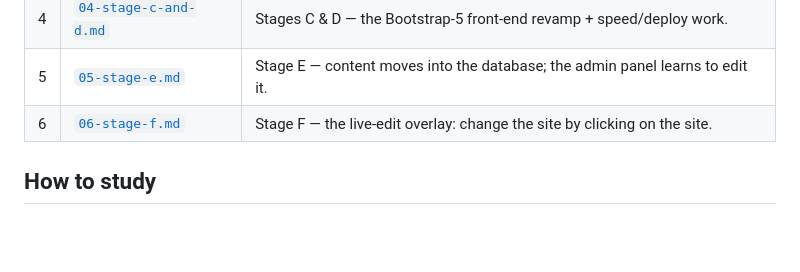
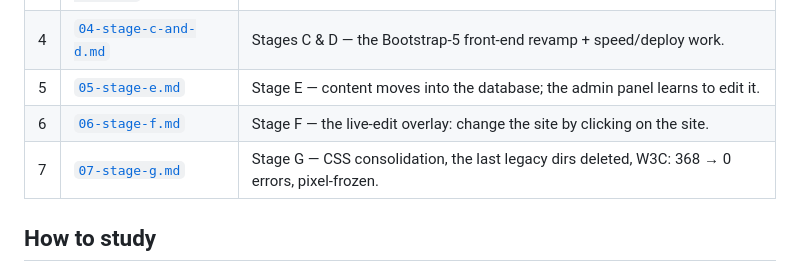
Before and after one commit to aswinlegarcon/st_josephs_revamp, a Markdown page: docs/learn/README.md, the part around the change. Drawn GitHub-style; blank space fills up the shorter version.

```diff
--- a/docs/learn/README.md
+++ b/docs/learn/README.md
@@ -23,6 +23,7 @@ By the end you will understand:
 | 4 | [`04-stage-c-and-d.md`](04-stage-c-and-d.md) | Stages C & D — the Bootstrap-5 front-end revamp + speed/deploy work. |
 | 5 | [`05-stage-e.md`](05-stage-e.md) | Stage E — content moves into the database; the admin panel learns to edit it. |
 | 6 | [`06-stage-f.md`](06-stage-f.md) | Stage F — the live-edit overlay: change the site by clicking on the site. |
+| 7 | [`07-stage-g.md`](07-stage-g.md) | Stage G — CSS consolidation, the last legacy dirs deleted, W3C: 368 → 0 errors, pixel-frozen. |
 
 ## How to study
 
```
Also changed, not shown: docs/learn/07-stage-g.md (added, +176 -0 lines).
